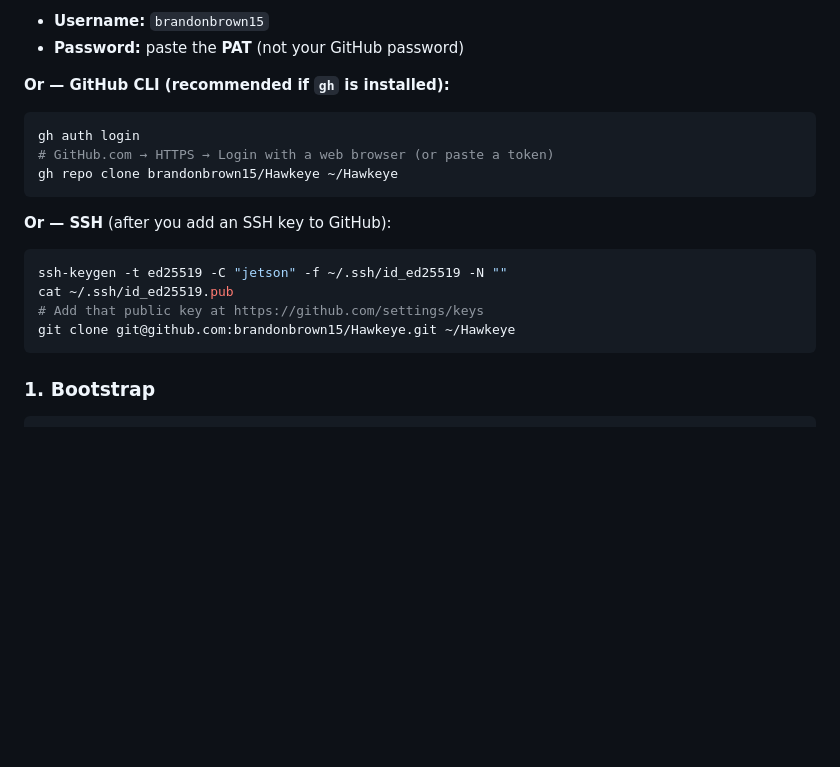
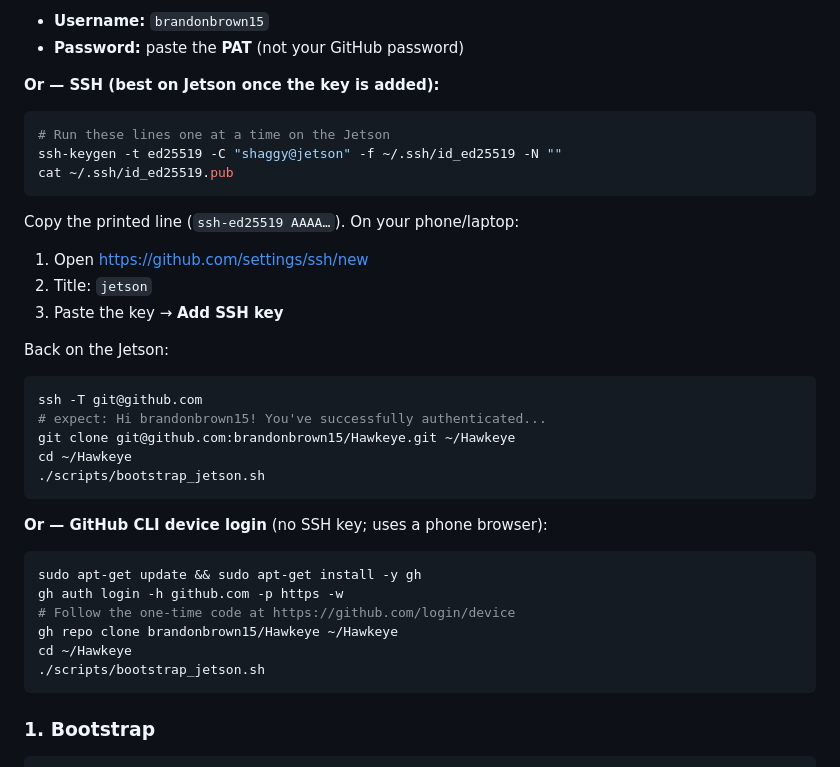
Before and after one commit to brandonbrown15/Hawkeye, a Markdown page: README.md, the part around the change. Rendered like a GitHub page; blank space fills up the shorter version.

Commit message:
Spell out Jetson SSH key and gh device-login clone steps
Users hit Permission denied (publickey) before any key was added;
document the full ssh-keygen → GitHub settings → clone sequence.

Co-authored-by: BrownHawke <brandonbrown15@users.noreply.github.com>

````diff
--- a/README.md
+++ b/README.md
@@ -59,21 +59,39 @@ When prompted:
 - **Username:** `brandonbrown15`
 - **Password:** paste the **PAT** (not your GitHub password)
 
-**Or — GitHub CLI (recommended if `gh` is installed):**
+**Or — SSH (best on Jetson once the key is added):**
 
 ```bash
-gh auth login
-# GitHub.com → HTTPS → Login with a web browser (or paste a token)
-gh repo clone brandonbrown15/Hawkeye ~/Hawkeye
+# Run these lines one at a time on the Jetson
+ssh-keygen -t ed25519 -C "shaggy@jetson" -f ~/.ssh/id_ed25519 -N ""
+cat ~/.ssh/id_ed25519.pub
 ```
 
-**Or — SSH** (after you add an SSH key to GitHub):
+Copy the printed line (`ssh-ed25519 AAAA…`). On your phone/laptop:
+
+1. Open https://github.com/settings/ssh/new
+2. Title: `jetson`
+3. Paste the key → **Add SSH key**
+
+Back on the Jetson:
 
 ```bash
-ssh-keygen -t ed25519 -C "jetson" -f ~/.ssh/id_ed25519 -N ""
-cat ~/.ssh/id_ed25519.pub
-# Add that public key at https://github.com/settings/keys
+ssh -T git@github.com
+# expect: Hi brandonbrown15! You've successfully authenticated...
 git clone git@github.com:brandonbrown15/Hawkeye.git ~/Hawkeye
+cd ~/Hawkeye
+./scripts/bootstrap_jetson.sh
+```
+
+**Or — GitHub CLI device login** (no SSH key; uses a phone browser):
+
+```bash
+sudo apt-get update && sudo apt-get install -y gh
+gh auth login -h github.com -p https -w
+# Follow the one-time code at https://github.com/login/device
+gh repo clone brandonbrown15/Hawkeye ~/Hawkeye
+cd ~/Hawkeye
+./scripts/bootstrap_jetson.sh
 ```
 
 ### 1. Bootstrap
````
